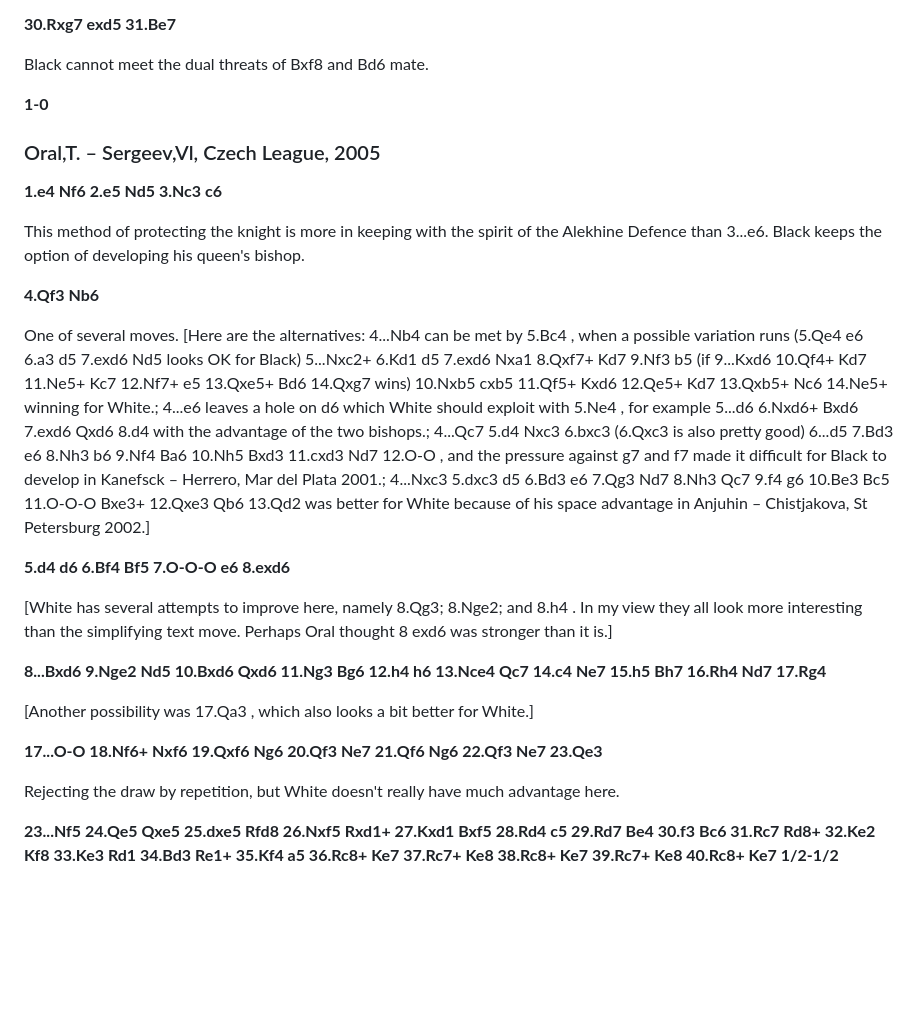
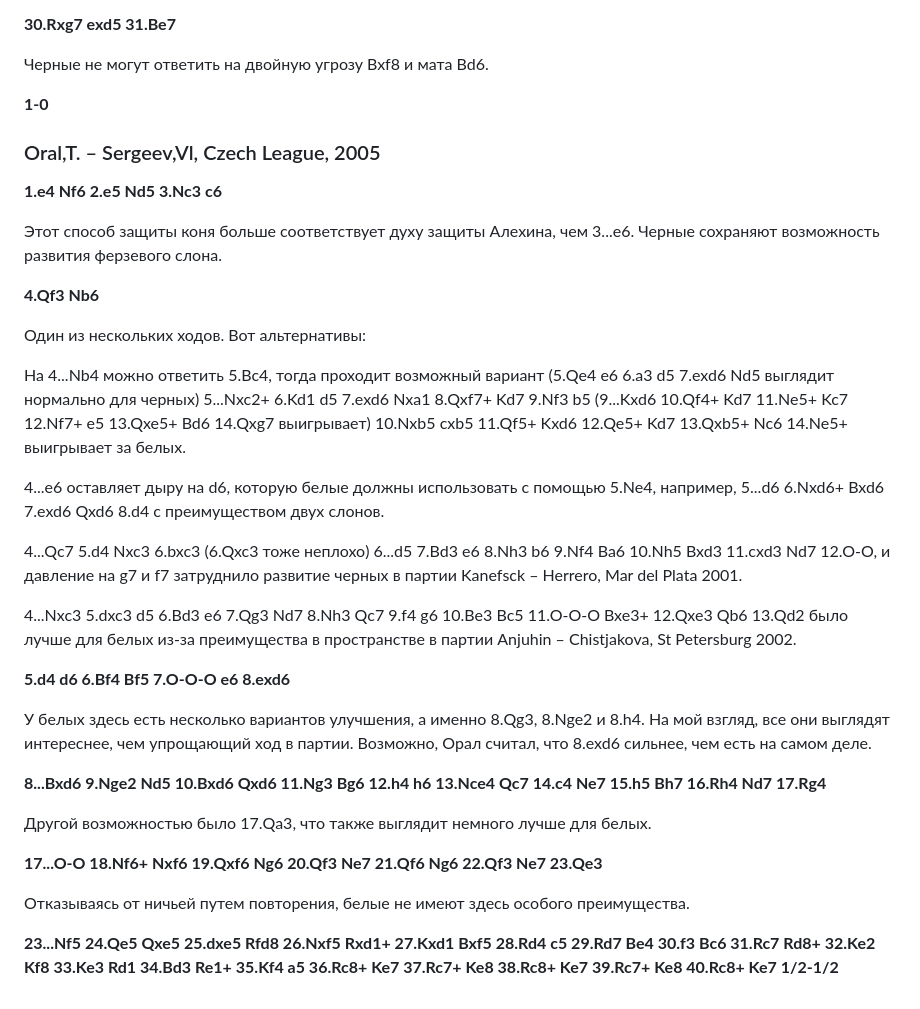
Before and after one commit to adloky/smalls, a Markdown page: alekhine-davies.md, the part around one of its changes. Rendered like a GitHub page; blank space fills up the shorter version.

```diff
--- a/alekhine-davies.md
+++ b/alekhine-davies.md
@@ -552,7 +580,7 @@ Setting up an unusual version of the 'Windmill' combination, made famous by the
 
 **30.Rxg7 exd5 31.Be7**
 
-Black cannot meet the dual threats of Bxf8 and Bd6 mate.
+Черные не могут ответить на двойную угрозу Bxf8 и мата Bd6.
 
 **1-0**
 
@@ -560,22 +588,30 @@ Black cannot meet the dual threats of Bxf8 and Bd6 mate.
 
 **1.e4 Nf6 2.e5 Nd5 3.Nc3 c6**
 
-This method of protecting the knight is more in keeping with the spirit of the Alekhine Defence than 3...e6. Black keeps the option of developing his queen's bishop.
+Этот способ защиты коня больше соответствует духу защиты Алехина, чем 3...e6. Черные сохраняют возможность развития ферзевого слона.
 
 **4.Qf3 Nb6**
 
-One of several moves. [Here are the alternatives: 4...Nb4 can be met by 5.Bc4 , when a possible variation runs (5.Qe4 e6 6.a3 d5 7.exd6 Nd5 looks OK for Black) 5...Nxc2+ 6.Kd1 d5 7.exd6 Nxa1 8.Qxf7+ Kd7 9.Nf3 b5 (if 9...Kxd6 10.Qf4+ Kd7 11.Ne5+ Kc7 12.Nf7+ e5 13.Qxe5+ Bd6 14.Qxg7 wins) 10.Nxb5 cxb5 11.Qf5+ Kxd6 12.Qe5+ Kd7 13.Qxb5+ Nc6 14.Ne5+ winning for White.; 4...e6 leaves a hole on d6 which White should exploit with 5.Ne4 , for example 5...d6 6.Nxd6+ Bxd6 7.exd6 Qxd6 8.d4 with the advantage of the two bishops.; 4...Qc7 5.d4 Nxc3 6.bxc3 (6.Qxc3 is also pretty good) 6...d5 7.Bd3 e6 8.Nh3 b6 9.Nf4 Ba6 10.Nh5 Bxd3 11.cxd3 Nd7 12.O-O , and the pressure against g7 and f7 made it difficult for Black to develop in Kanefsck – Herrero, Mar del Plata 2001.; 4...Nxc3 5.dxc3 d5 6.Bd3 e6 7.Qg3 Nd7 8.Nh3 Qc7 9.f4 g6 10.Be3 Bc5 11.O-O-O Bxe3+ 12.Qxe3 Qb6 13.Qd2 was better for White because of his space advantage in Anjuhin – Chistjakova, St Petersburg 2002.]
+Один из нескольких ходов. Вот альтернативы:
+
+На 4...Nb4 можно ответить 5.Bc4, тогда проходит возможный вариант (5.Qe4 e6 6.a3 d5 7.exd6 Nd5 выглядит нормально для черных) 5...Nxc2+ 6.Kd1 d5 7.exd6 Nxa1 8.Qxf7+ Kd7 9.Nf3 b5 (9...Kxd6 10.Qf4+ Kd7 11.Ne5+ Kc7 12.Nf7+ e5 13.Qxe5+ Bd6 14.Qxg7 выигрывает) 10.Nxb5 cxb5 11.Qf5+ Kxd6 12.Qe5+ Kd7 13.Qxb5+ Nc6 14.Ne5+ выигрывает за белых.
+
+4...e6 оставляет дыру на d6, которую белые должны использовать с помощью 5.Ne4, например, 5...d6 6.Nxd6+ Bxd6 7.exd6 Qxd6 8.d4 с преимуществом двух слонов.
+
+4...Qc7 5.d4 Nxc3 6.bxc3 (6.Qxc3 тоже неплохо) 6...d5 7.Bd3 e6 8.Nh3 b6 9.Nf4 Ba6 10.Nh5 Bxd3 11.cxd3 Nd7 12.O-O, и давление на g7 и f7 затруднило развитие черных в партии Kanefsck – Herrero, Mar del Plata 2001.
+
+4...Nxc3 5.dxc3 d5 6.Bd3 e6 7.Qg3 Nd7 8.Nh3 Qc7 9.f4 g6 10.Be3 Bc5 11.O-O-O Bxe3+ 12.Qxe3 Qb6 13.Qd2 было лучше для белых из-за преимущества в пространстве в партии Anjuhin – Chistjakova, St Petersburg 2002.
 
 **5.d4 d6 6.Bf4 Bf5 7.O-O-O e6 8.exd6**
 
-[White has several attempts to improve here, namely 8.Qg3; 8.Nge2; and 8.h4 . In my view they all look more interesting than the simplifying text move. Perhaps Oral thought 8 exd6 was stronger than it is.]
+У белых здесь есть несколько вариантов улучшения, а именно 8.Qg3, 8.Nge2 и 8.h4. На мой взгляд, все они выглядят интереснее, чем упрощающий ход в партии. Возможно, Орал считал, что 8.exd6 сильнее, чем есть на самом деле.
 
 **8...Bxd6 9.Nge2 Nd5 10.Bxd6 Qxd6 11.Ng3 Bg6 12.h4 h6 13.Nce4 Qc7 14.c4 Ne7 15.h5 Bh7 16.Rh4 Nd7 17.Rg4**
 
-[Another possibility was 17.Qa3 , which also looks a bit better for White.]
+Другой возможностью было 17.Qa3, что также выглядит немного лучше для белых.
 
 **17...O-O 18.Nf6+ Nxf6 19.Qxf6 Ng6 20.Qf3 Ne7 21.Qf6 Ng6 22.Qf3 Ne7 23.Qe3**
 
-Rejecting the draw by repetition, but White doesn't really have much advantage here.
+Отказываясь от ничьей путем повторения, белые не имеют здесь особого преимущества.
 
 **23...Nf5 24.Qe5 Qxe5 25.dxe5 Rfd8 26.Nxf5 Rxd1+ 27.Kxd1 Bxf5 28.Rd4 c5 29.Rd7 Be4 30.f3 Bc6 31.Rc7 Rd8+ 32.Ke2 Kf8 33.Ke3 Rd1 34.Bd3 Re1+ 35.Kf4 a5 36.Rc8+ Ke7 37.Rc7+ Ke8 38.Rc8+ Ke7 39.Rc7+ Ke8 40.Rc8+ Ke7 1/2-1/2**
```
Also changed, not shown: other parts of alekhine-davies.md (+58 -30 lines).
